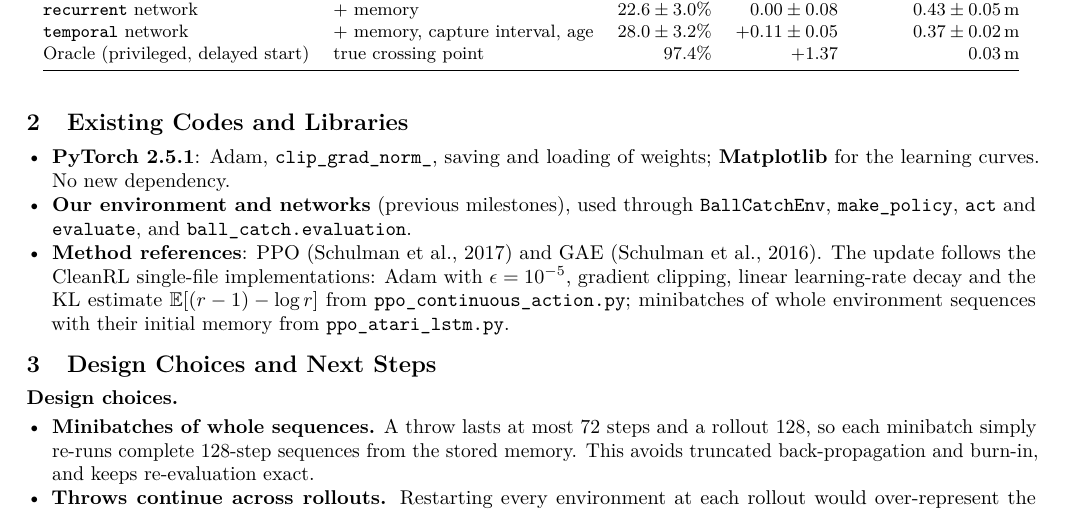
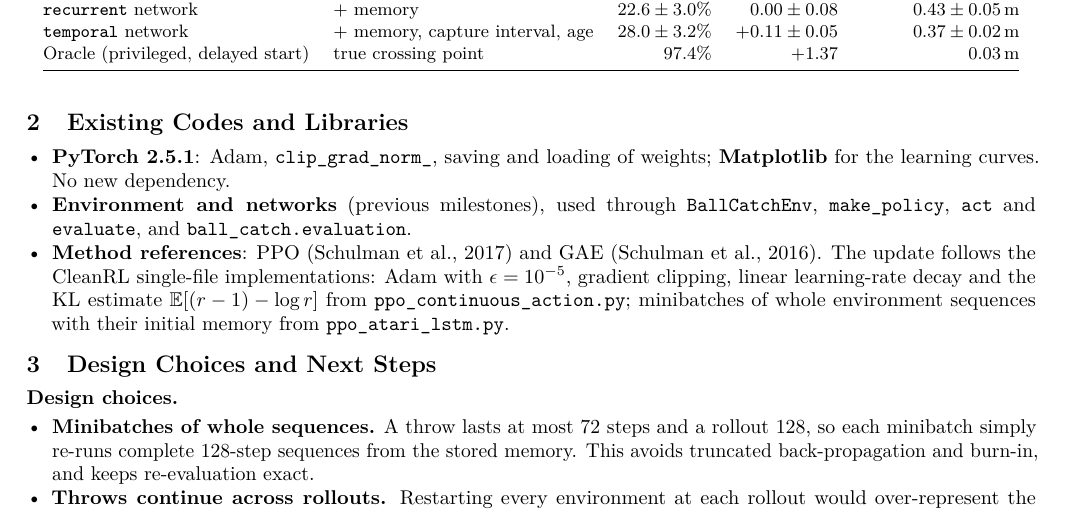
Before and after one commit to lalayang123456-ctrl/ME5418_Group30, a LaTeX document (report/Learning Agent Code Report.tex): part of page 2 of 2, cut so that both start at the same text. Compiled offline with pdfLaTeX.

Commit message:
Learning Agent report: wording

```diff
--- a/report/Learning Agent Code Report.tex
+++ b/report/Learning Agent Code Report.tex
@@ -150,7 +150,7 @@ python -m unittest                       # all 163 tests
 \begin{itemize}
   \item \textbf{PyTorch 2.5.1}: Adam, \code{clip\_grad\_norm\_}, saving and loading of weights;
         \textbf{Matplotlib} for the learning curves. No new dependency.
-  \item \textbf{Our environment and networks} (previous milestones), used through \code{BallCatchEnv},
+  \item \textbf{Environment and networks} (previous milestones), used through \code{BallCatchEnv},
         \code{make\_policy}, \code{act} and \code{evaluate}, and \code{ball\_catch.evaluation}.
   \item \textbf{Method references}: PPO (Schulman et al., 2017) and GAE (Schulman et al., 2016). The
         update follows the CleanRL single-file implementations: Adam with $\epsilon = 10^{-5}$,
```
Also changed, not shown: report/Learning Agent Code Report.pdf.
